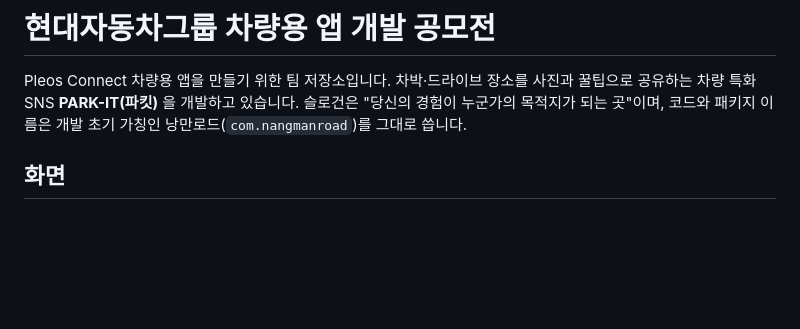
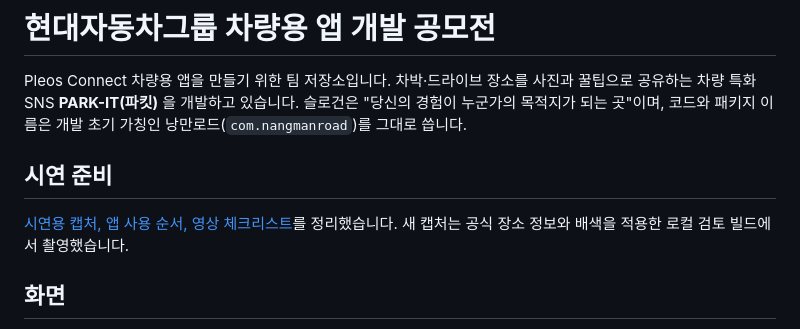
Before and after one commit to newkimjiwon/PARK-IT, a Markdown page: README.md, the part around the change. Rendered like a GitHub page; blank space fills up the shorter version.

Commit message:
Add Parkit demo screenshots and recording checklist

```diff
--- a/README.md
+++ b/README.md
@@ -1,6 +1,10 @@
 # 현대자동차그룹 차량용 앱 개발 공모전
 
 Pleos Connect 차량용 앱을 만들기 위한 팀 저장소입니다. 차박·드라이브 장소를 사진과 꿀팁으로 공유하는 차량 특화 SNS **PARK-IT(파킷)** 을 개발하고 있습니다. 슬로건은 "당신의 경험이 누군가의 목적지가 되는 곳"이며, 코드와 패키지 이름은 개발 초기 가칭인 낭만로드(`com.nangmanroad`)를 그대로 씁니다.
+
+## 시연 준비
+
+[시연용 캡처, 앱 사용 순서, 영상 체크리스트](docs/demo.md)를 정리했습니다. 새 캡처는 공식 장소 정보와 배색을 적용한 로컬 검토 빌드에서 촬영했습니다.
 
 ## 화면
 
```
Also changed, not shown: docs/demo.md (added, +44 -0 lines), docs/images/car-official-place.png (added), 3 other files.
